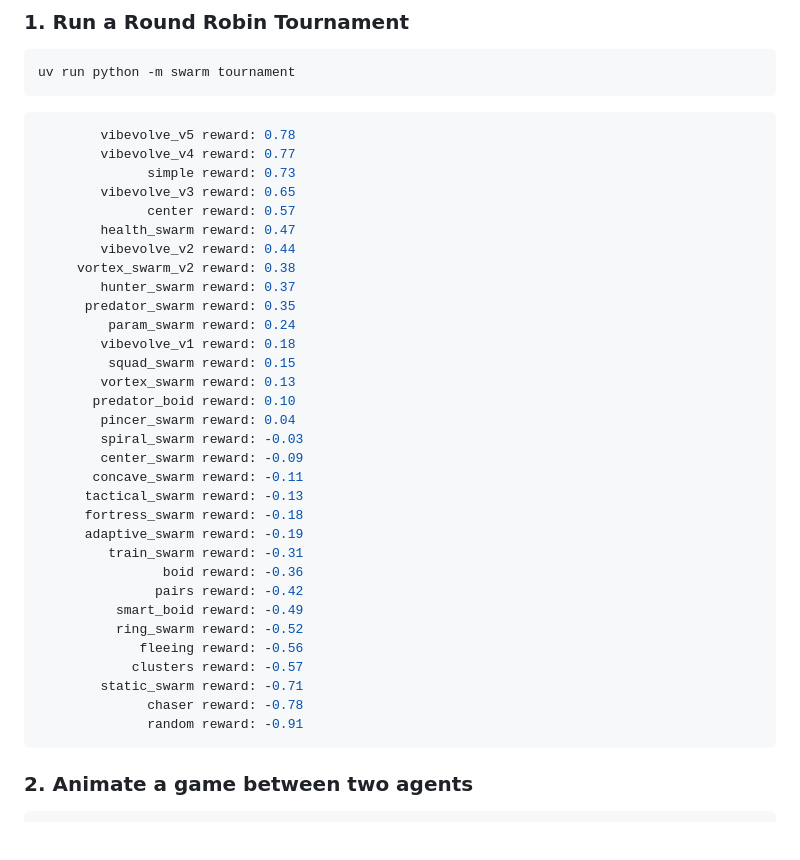
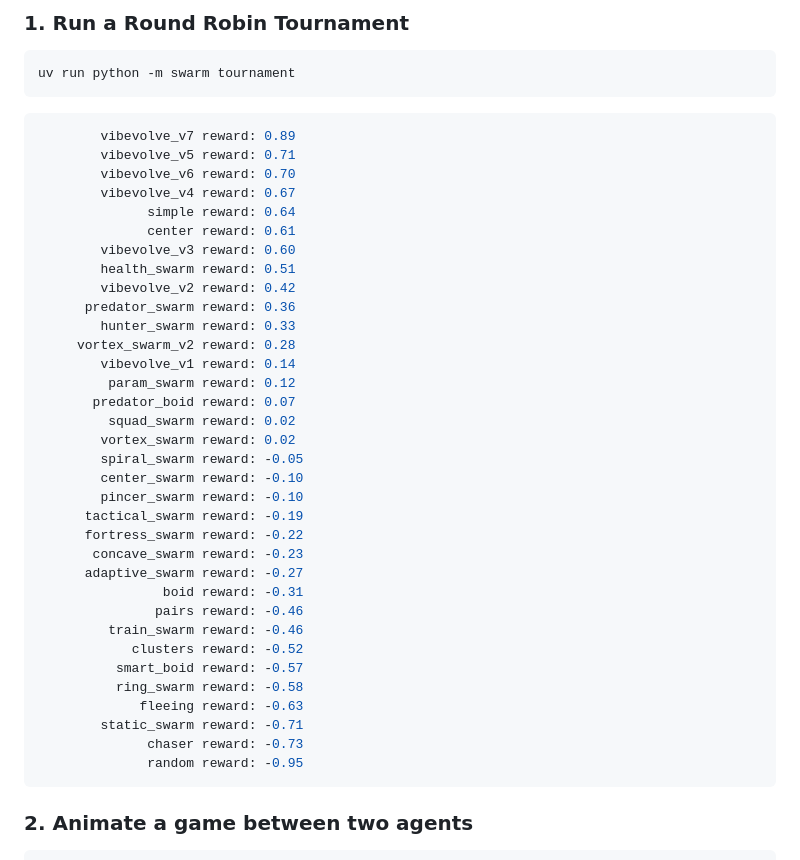
Before and after one commit to JakeForsey/swarm, a Markdown page: README.md, the part around the change. Rendered like a GitHub page; blank space fills up the shorter version.

Commit message:
Update tournament results in the README

````diff
--- a/README.md
+++ b/README.md
@@ -10,38 +10,40 @@ uv run python -m swarm tournament
 ```
 
 ```bash
-        vibevolve_v5 reward: 0.78
-        vibevolve_v4 reward: 0.77
-              simple reward: 0.73
-        vibevolve_v3 reward: 0.65
-              center reward: 0.57
-        health_swarm reward: 0.47
-        vibevolve_v2 reward: 0.44
-     vortex_swarm_v2 reward: 0.38
-        hunter_swarm reward: 0.37
-      predator_swarm reward: 0.35
-         param_swarm reward: 0.24
-        vibevolve_v1 reward: 0.18
-         squad_swarm reward: 0.15
-        vortex_swarm reward: 0.13
-       predator_boid reward: 0.10
-        pincer_swarm reward: 0.04
-        spiral_swarm reward: -0.03
-        center_swarm reward: -0.09
-       concave_swarm reward: -0.11
-      tactical_swarm reward: -0.13
-      fortress_swarm reward: -0.18
-      adaptive_swarm reward: -0.19
-         train_swarm reward: -0.31
-                boid reward: -0.36
-               pairs reward: -0.42
-          smart_boid reward: -0.49
-          ring_swarm reward: -0.52
-             fleeing reward: -0.56
-            clusters reward: -0.57
+        vibevolve_v7 reward: 0.89
+        vibevolve_v5 reward: 0.71
+        vibevolve_v6 reward: 0.70
+        vibevolve_v4 reward: 0.67
+              simple reward: 0.64
+              center reward: 0.61
+        vibevolve_v3 reward: 0.60
+        health_swarm reward: 0.51
+        vibevolve_v2 reward: 0.42
+      predator_swarm reward: 0.36
+        hunter_swarm reward: 0.33
+     vortex_swarm_v2 reward: 0.28
+        vibevolve_v1 reward: 0.14
+         param_swarm reward: 0.12
+       predator_boid reward: 0.07
+         squad_swarm reward: 0.02
+        vortex_swarm reward: 0.02
+        spiral_swarm reward: -0.05
+        center_swarm reward: -0.10
+        pincer_swarm reward: -0.10
+      tactical_swarm reward: -0.19
+      fortress_swarm reward: -0.22
+       concave_swarm reward: -0.23
+      adaptive_swarm reward: -0.27
+                boid reward: -0.31
+               pairs reward: -0.46
+         train_swarm reward: -0.46
+            clusters reward: -0.52
+          smart_boid reward: -0.57
+          ring_swarm reward: -0.58
+             fleeing reward: -0.63
         static_swarm reward: -0.71
-              chaser reward: -0.78
-              random reward: -0.91
+              chaser reward: -0.73
+              random reward: -0.95
 ```
 
 ### 2. Animate a game between two agents
````
